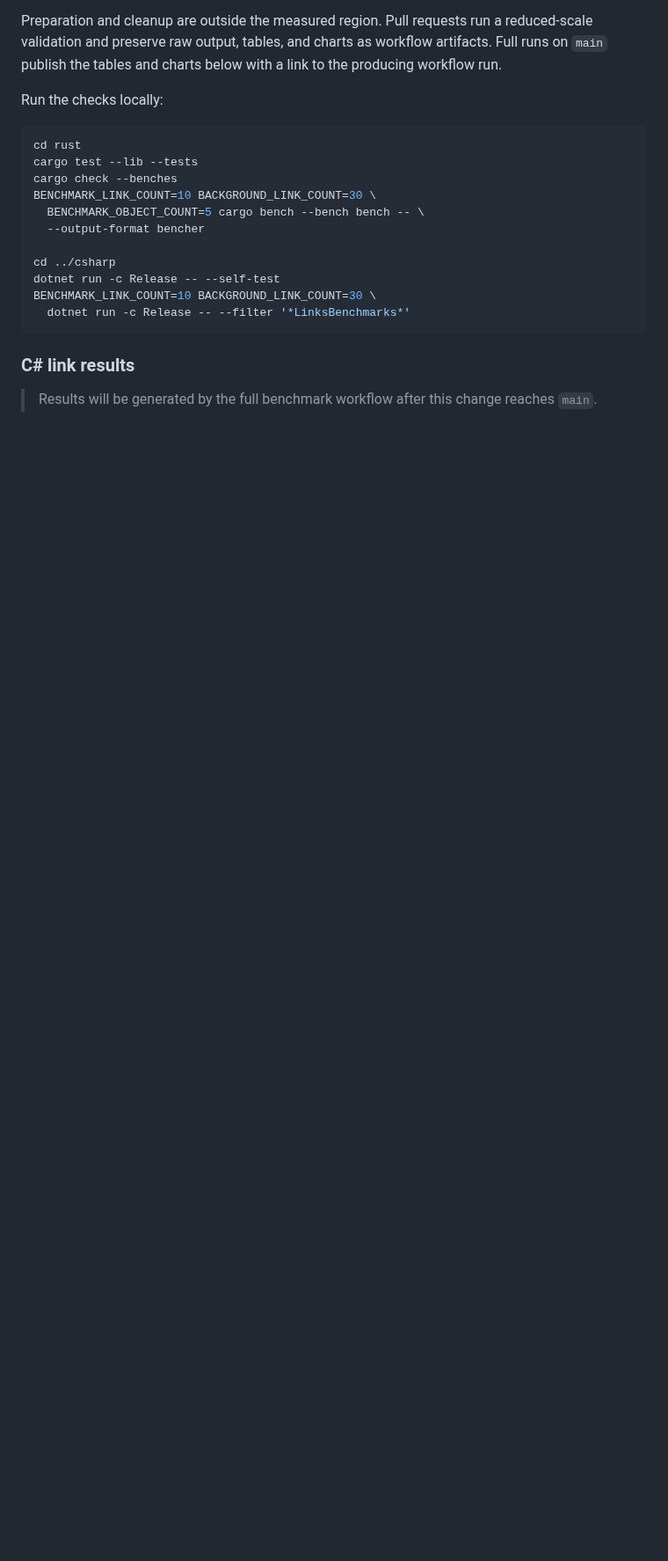
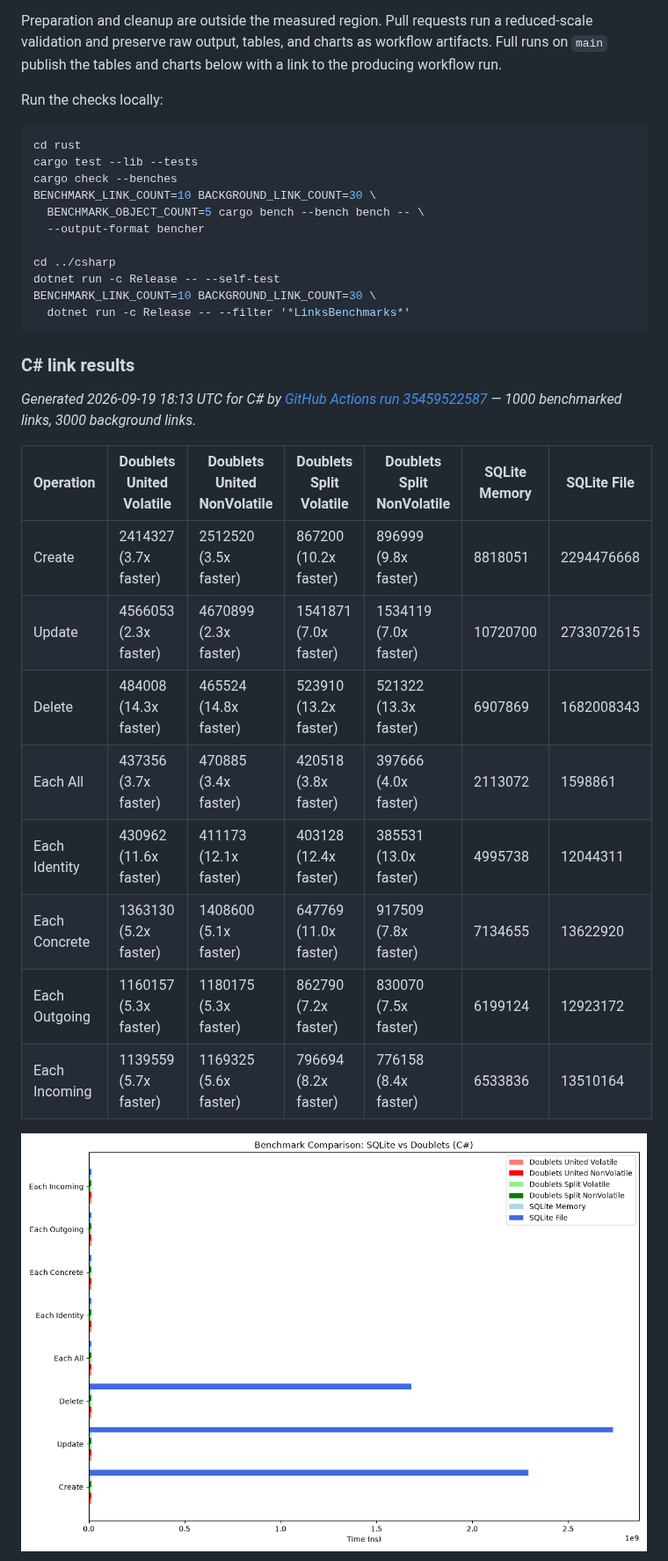
Before and after one commit to linksplatform/Comparisons.SQLiteVSDoublets, a Markdown page: README.md, the part around one of its changes. Shown at 88% size. GitHub-like rendering; pictures changed too: docs/benchmarks/bench_csharp.png (added); blank space fills up the shorter version.

Commit message:
Update C# benchmark results [skip ci]

```diff
--- a/README.md
+++ b/README.md
@@ -41,5 +41,18 @@ BENCHMARK_LINK_COUNT=10 BACKGROUND_LINK_COUNT=30 \
 ### C# link results
 
 <!--CSHARP_BENCHMARK_RESULTS_START-->
-> Results will be generated by the full benchmark workflow after this change
-> reaches `main`.
+_Generated 2026-09-19 18:13 UTC for C# by [GitHub Actions run 35459522587](https://github.com/linksplatform/Comparisons.SQLiteVSDoublets/actions/runs/35459522587) — 1000 benchmarked links, 3000 background links._
+
+| Operation     | Doublets United Volatile | Doublets United NonVolatile | Doublets Split Volatile | Doublets Split NonVolatile | SQLite Memory | SQLite File |
+|---------------|--------------------------|-----------------------------|-------------------------|----------------------------|---------------|-------------|
+| Create        | 2414327 (3.7x faster)    | 2512520 (3.5x faster)       | 867200 (10.2x faster)   | 896999 (9.8x faster)       | 8818051       | 2294476668  |
+| Update        | 4566053 (2.3x faster)    | 4670899 (2.3x faster)       | 1541871 (7.0x faster)   | 1534119 (7.0x faster)      | 10720700      | 2733072615  |
+| Delete        | 484008 (14.3x faster)    | 465524 (14.8x faster)       | 523910 (13.2x faster)   | 521322 (13.3x faster)      | 6907869       | 1682008343  |
+| Each All      | 437356 (3.7x faster)     | 470885 (3.4x faster)        | 420518 (3.8x faster)    | 397666 (4.0x faster)       | 2113072       | 1598861     |
+| Each Identity | 430962 (11.6x faster)    | 411173 (12.1x faster)       | 403128 (12.4x faster)   | 385531 (13.0x faster)      | 4995738       | 12044311    |
+| Each Concrete | 1363130 (5.2x faster)    | 1408600 (5.1x faster)       | 647769 (11.0x faster)   | 917509 (7.8x faster)       | 7134655       | 13622920    |
+| Each Outgoing | 1160157 (5.3x faster)    | 1180175 (5.3x faster)       | 862790 (7.2x faster)    | 830070 (7.5x faster)       | 6199124       | 12923172    |
+| Each Incoming | 1139559 (5.7x faster)    | 1169325 (5.6x faster)       | 796694 (8.2x faster)    | 776158 (8.4x faster)       | 6533836       | 13510164    |
+
+![C# benchmark comparison](docs/benchmarks/bench_csharp.png)
+
```
Also changed, not shown: other parts of README.md (+1 -0 lines), README.ru.md (+16 -2 lines), csharp/results.md (added, +16 -0 lines), docs/benchmarks/bench_csharp_log_scale.png (added).
